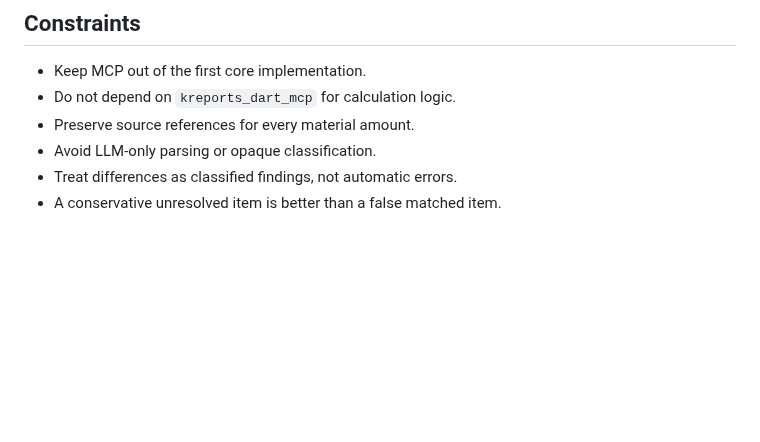
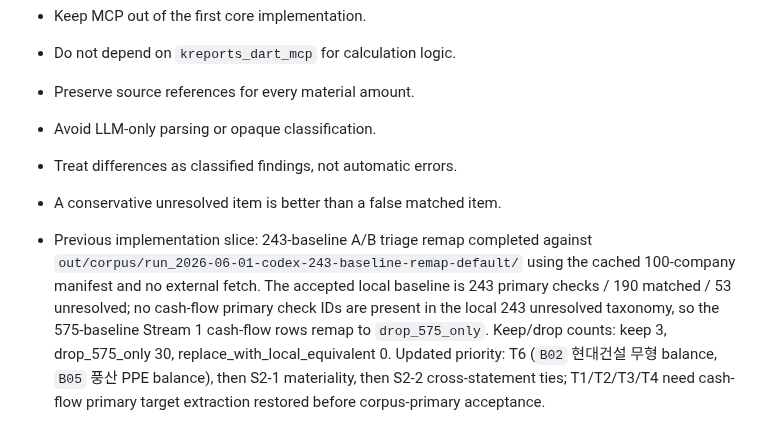
Before and after one commit to capitalparser/dart-footing-reconciler, a Markdown page: HANDOFF.md, the part around the change. Drawn GitHub-style; blank space fills up the shorter version.

Commit message:
docs: record 243-baseline remap handoff

```diff
--- a/HANDOFF.md
+++ b/HANDOFF.md
@@ -606,3 +606,14 @@ the 70% target.
 - Avoid LLM-only parsing or opaque classification.
 - Treat differences as classified findings, not automatic errors.
 - A conservative unresolved item is better than a false matched item.
+
+- Previous implementation slice: 243-baseline A/B triage remap completed against
+  `out/corpus/run_2026-06-01-codex-243-baseline-remap-default/` using the cached
+  100-company manifest and no external fetch. The accepted local baseline is
+  243 primary checks / 190 matched / 53 unresolved; no cash-flow primary check
+  IDs are present in the local 243 unresolved taxonomy, so the 575-baseline
+  Stream 1 cash-flow rows remap to `drop_575_only`. Keep/drop counts:
+  keep 3, drop_575_only 30, replace_with_local_equivalent 0. Updated priority:
+  T6 (`B02` 현대건설 무형 balance, `B05` 풍산 PPE balance), then S2-1
+  materiality, then S2-2 cross-statement ties; T1/T2/T3/T4 need cash-flow
+  primary target extraction restored before corpus-primary acceptance.
```
